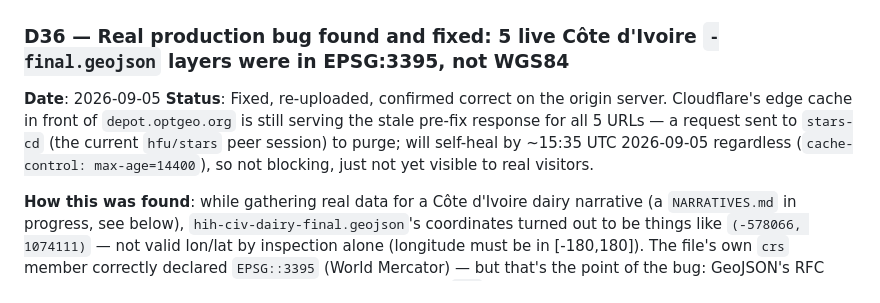
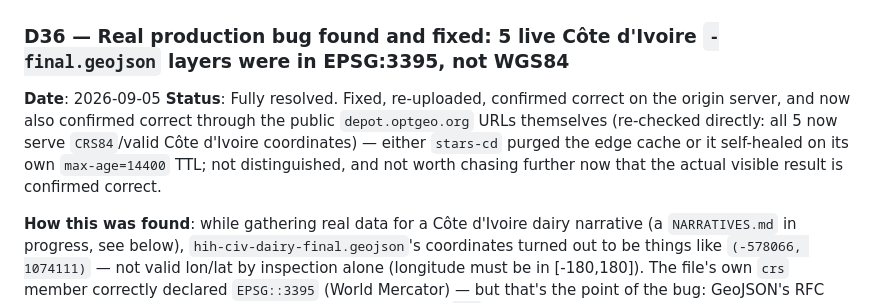
Before and after one commit to dwg7/ferspas57, a Markdown page: DECISIONS.md, the part around the change. Drawn GitHub-style.

Commit message:
Confirm D36's Cloudflare cache issue resolved: all 5 depot.optgeo.org URLs serve correct WGS84 coordinates
Co-Authored-By: Claude Sonnet 5 <noreply@anthropic.com>

```diff
--- a/DECISIONS.md
+++ b/DECISIONS.md
@@ -28,7 +28,7 @@ This is an internal working log, not a polished external communication — its w
 
 ### D36 — Real production bug found and fixed: 5 live Côte d'Ivoire `-final.geojson` layers were in EPSG:3395, not WGS84
 **Date**: 2026-09-05
-**Status**: Fixed, re-uploaded, confirmed correct on the origin server. Cloudflare's edge cache in front of `depot.optgeo.org` is still serving the stale pre-fix response for all 5 URLs — a request sent to `stars-cd` (the current `hfu/stars` peer session) to purge; will self-heal by ~15:35 UTC 2026-09-05 regardless (`cache-control: max-age=14400`), so not blocking, just not yet visible to real visitors.
+**Status**: Fully resolved. Fixed, re-uploaded, confirmed correct on the origin server, and now also confirmed correct through the public `depot.optgeo.org` URLs themselves (re-checked directly: all 5 now serve `CRS84`/valid Côte d'Ivoire coordinates) — either `stars-cd` purged the edge cache or it self-healed on its own `max-age=14400` TTL; not distinguished, and not worth chasing further now that the actual visible result is confirmed correct.
 
 **How this was found**: while gathering real data for a Côte d'Ivoire dairy narrative (a `NARRATIVES.md` in progress, see below), `hih-civ-dairy-final.geojson`'s coordinates turned out to be things like `(-578066, 1074111)` — not valid lon/lat by inspection alone (longitude must be in [-180,180]). The file's own `crs` member correctly declared `EPSG::3395` (World Mercator) — but that's the point of the bug: GeoJSON's RFC 7946 spec mandates WGS84 and deprecates the legacy `crs` member, and MapLibre GL JS (like virtually every modern GeoJSON consumer) ignores it entirely, treating raw coordinates as WGS84 lon/lat unconditionally. Checked all 5 live Côte d'Ivoire `-final.geojson` files (`cereal`, `fruits`, `vegetables`, `dairy`, `livestock`) — **all 5 were EPSG:3395**, all wired live into `docs/index.html` (lines 160-164) since D30. On the real public map, these 5 "FAO-selected site" layers were rendering at nonsensical locations (or failing to render at all), not the real Côte d'Ivoire sites.
 
```
